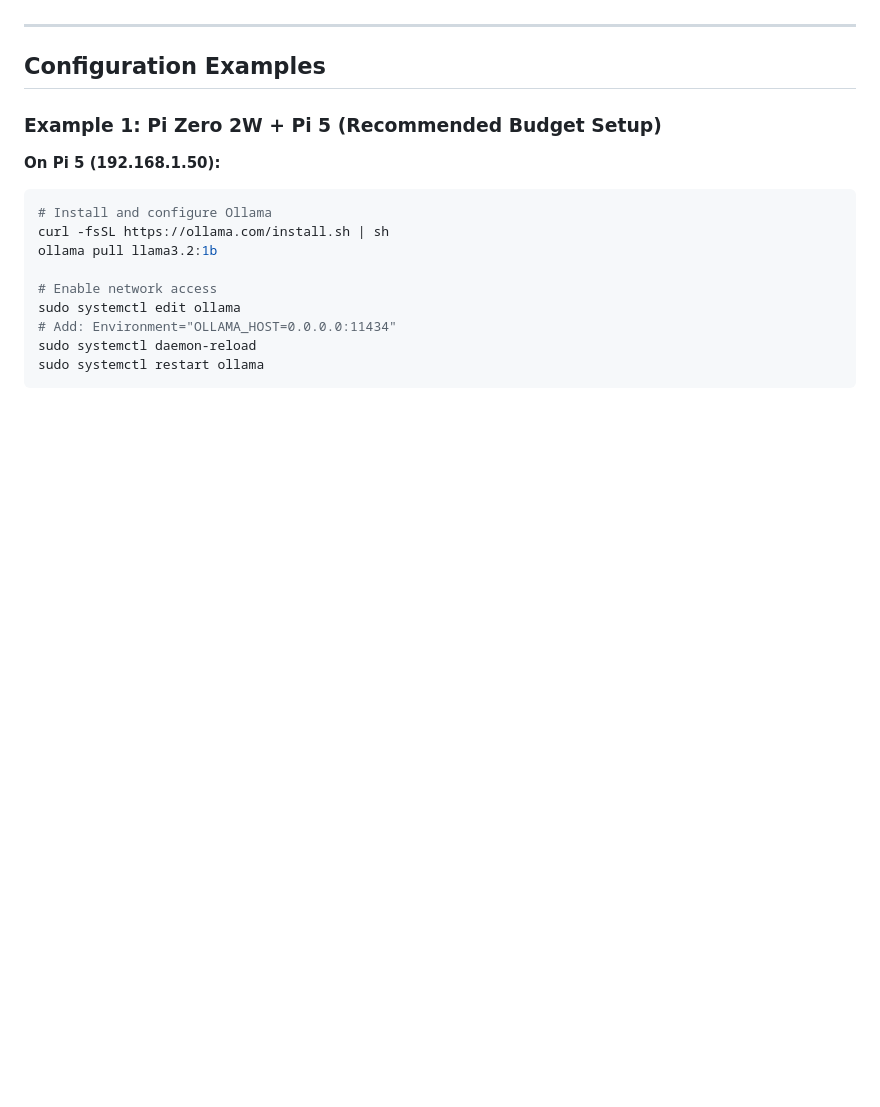
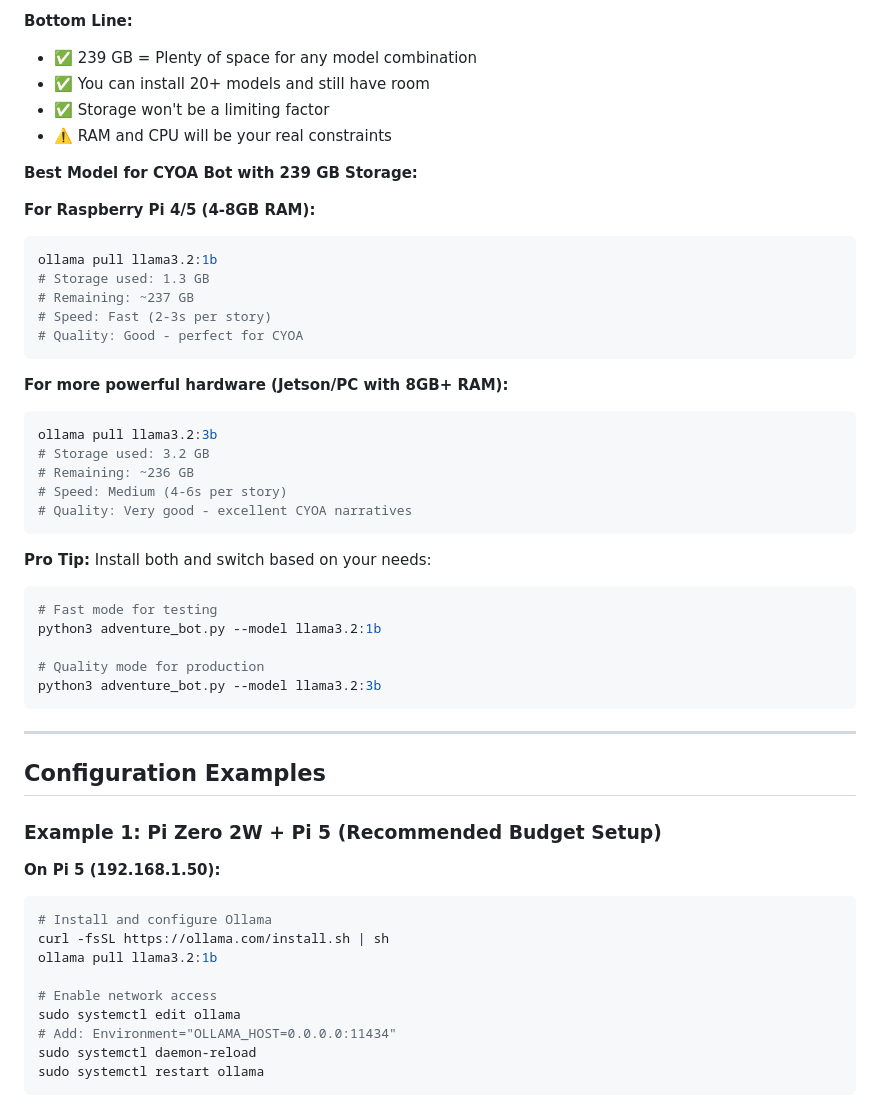
Before and after one commit to hostyorkshire/MCADV, a Markdown page: guides/OLLAMA_SETUP.md, the part around one of its changes. GitHub-like rendering; blank space fills up the shorter version.

````diff
--- a/guides/OLLAMA_SETUP.md
+++ b/guides/OLLAMA_SETUP.md
@@ -431,3 +507,37 @@ Different models have different trade-offs between speed, quality, and resource
+**Bottom Line:**
+- ✅ 239 GB = Plenty of space for any model combination
+- ✅ You can install 20+ models and still have room
+- ✅ Storage won't be a limiting factor
+- ⚠️ RAM and CPU will be your real constraints
+
+**Best Model for CYOA Bot with 239 GB Storage:**
+
+**For Raspberry Pi 4/5 (4-8GB RAM):**
+```bash
+ollama pull llama3.2:1b
+# Storage used: 1.3 GB
+# Remaining: ~237 GB
+# Speed: Fast (2-3s per story)
+# Quality: Good - perfect for CYOA
+```
+
+**For more powerful hardware (Jetson/PC with 8GB+ RAM):**
+```bash
+ollama pull llama3.2:3b
+# Storage used: 3.2 GB
+# Remaining: ~236 GB
+# Speed: Medium (4-6s per story)
+# Quality: Very good - excellent CYOA narratives
+```
+
+**Pro Tip:** Install both and switch based on your needs:
+```bash
+# Fast mode for testing
+python3 adventure_bot.py --model llama3.2:1b
+
+# Quality mode for production
+python3 adventure_bot.py --model llama3.2:3b
+```
 
 ---
 
````
Also changed, not shown: other parts of guides/OLLAMA_SETUP.md (+76 -0 lines), README.md (+18 -0 lines).
